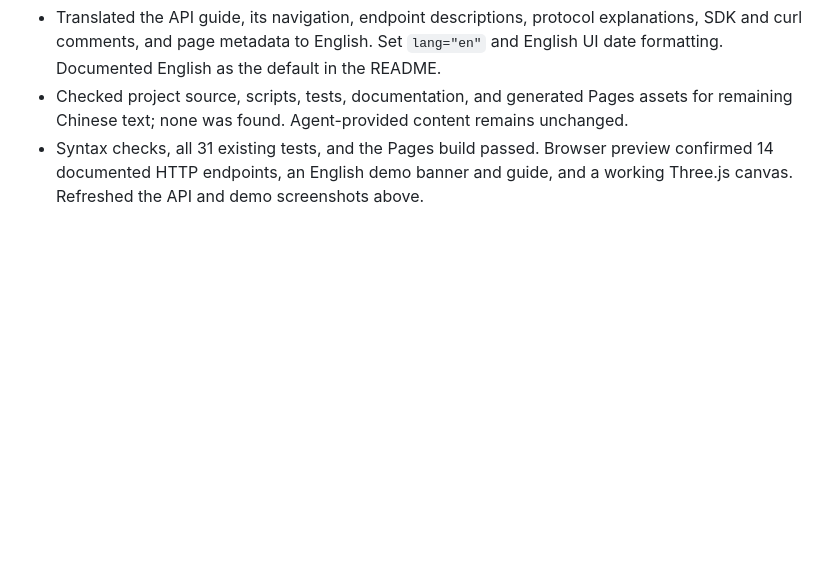
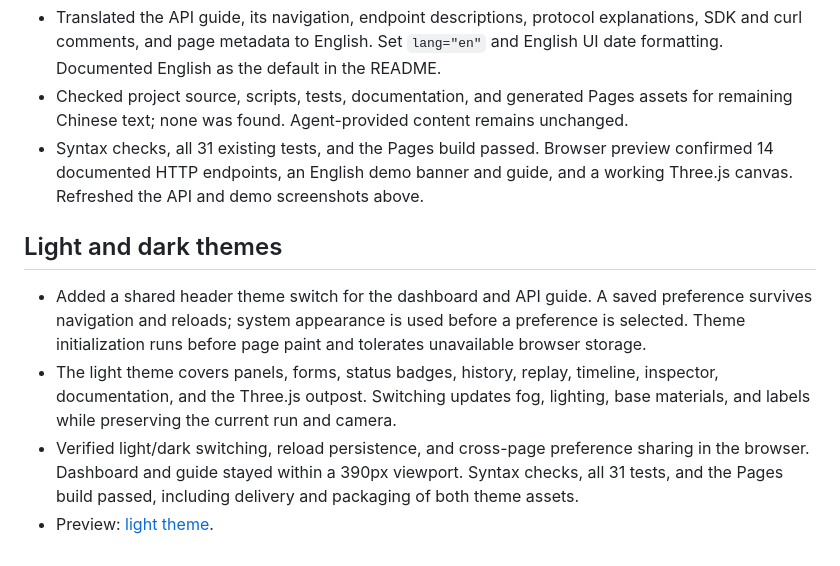
Before and after one commit to Jiayi-Liao/multi-agent-platform, a Markdown page: artifacts/validation.md, the part around the change. Drawn GitHub-style; blank space fills up the shorter version.

```diff
--- a/artifacts/validation.md
+++ b/artifacts/validation.md
@@ -66,3 +66,10 @@ This is a local MVP. It captures communication routed through its broker and act
 - Translated the API guide, its navigation, endpoint descriptions, protocol explanations, SDK and curl comments, and page metadata to English. Set `lang="en"` and English UI date formatting. Documented English as the default in the README.
 - Checked project source, scripts, tests, documentation, and generated Pages assets for remaining Chinese text; none was found. Agent-provided content remains unchanged.
 - Syntax checks, all 31 existing tests, and the Pages build passed. Browser preview confirmed 14 documented HTTP endpoints, an English demo banner and guide, and a working Three.js canvas. Refreshed the API and demo screenshots above.
+
+## Light and dark themes
+
+- Added a shared header theme switch for the dashboard and API guide. A saved preference survives navigation and reloads; system appearance is used before a preference is selected. Theme initialization runs before page paint and tolerates unavailable browser storage.
+- The light theme covers panels, forms, status badges, history, replay, timeline, inspector, documentation, and the Three.js outpost. Switching updates fog, lighting, base materials, and labels while preserving the current run and camera.
+- Verified light/dark switching, reload persistence, and cross-page preference sharing in the browser. Dashboard and guide stayed within a 390px viewport. Syntax checks, all 31 tests, and the Pages build passed, including delivery and packaging of both theme assets.
+- Preview: [light theme](light-theme.jpg).
```
Also changed, not shown: README.md (+2 -0 lines), artifacts/light-theme.jpg (added), 9 other files.
